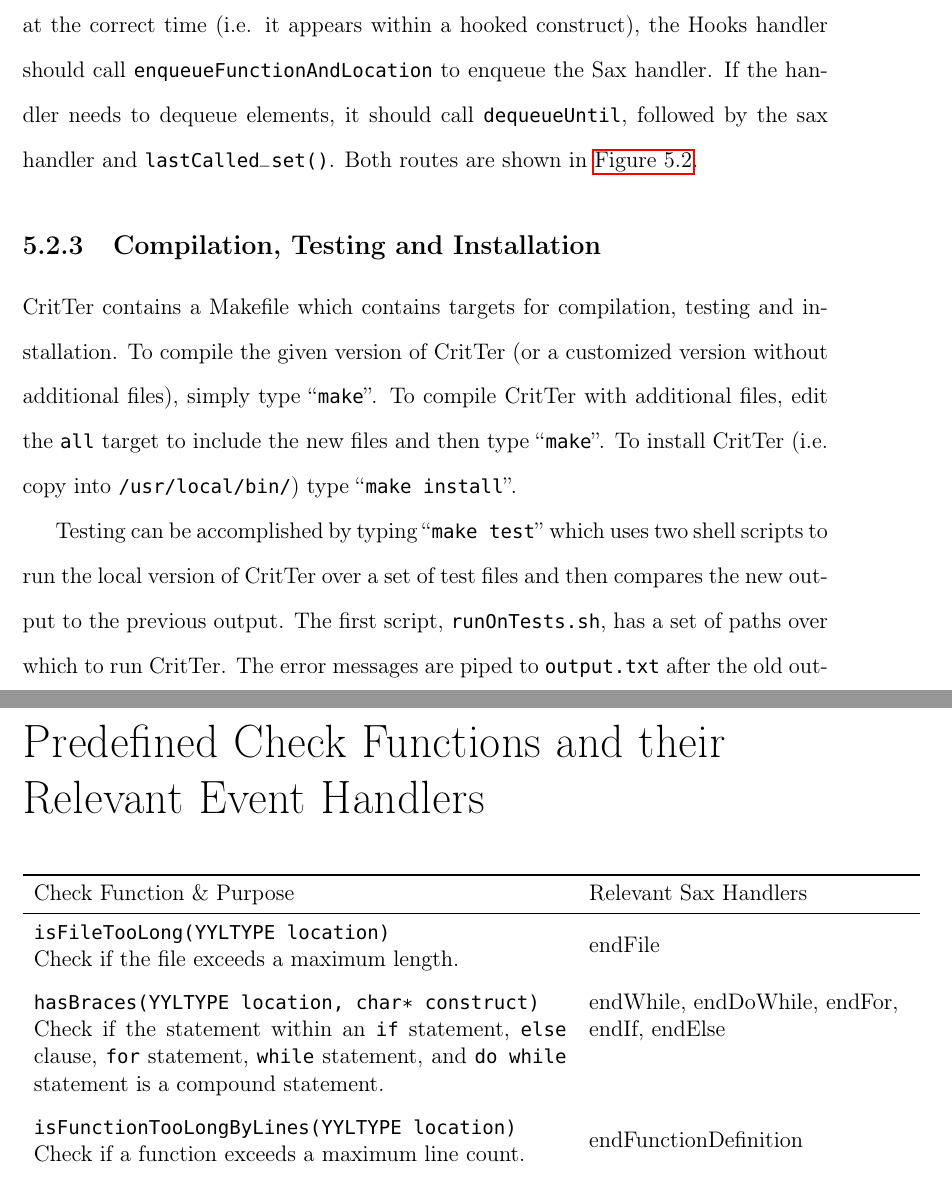
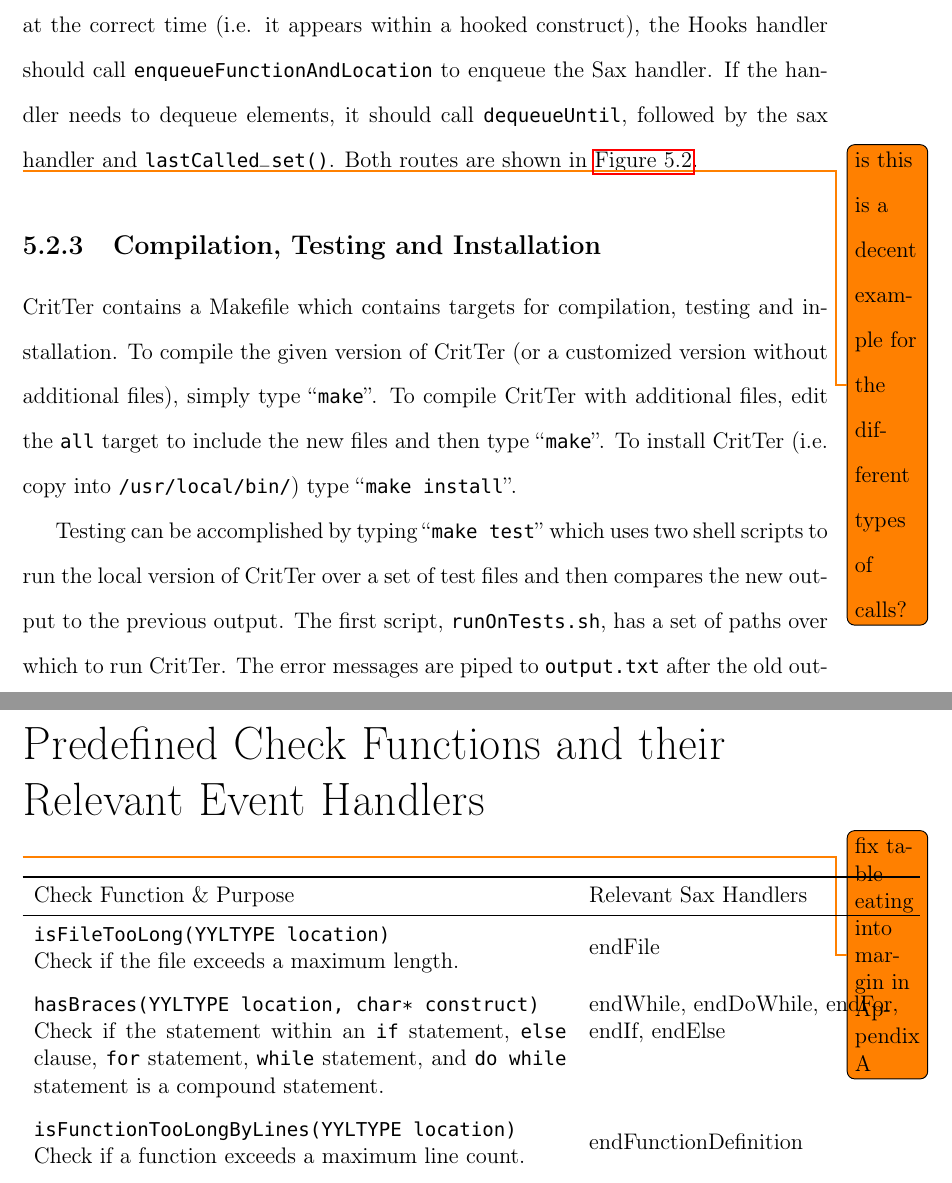
Before and after one commit to esr2/critter, a LaTeX thesis (Thesis.tex): two parts of pages 43 and 49 of 59, joined at a grey line, cut so that both start at the same text. Compiled offline with pdfLaTeX; a missing font is replaced by an installed copy or a similar font.

Commit message:
added some todos for myself

```diff
--- a/Thesis.tex
+++ b/Thesis.tex
@@ -1066,6 +1067,8 @@ construct), the Hooks handler should call \lstinline{enqueueFunctionAndLocation}
 handler. If the handler needs to dequeue elements, it should call \lstinline{dequeueUntil}, followed by the
 sax handler and \lstinline{lastCalled_set()}. Both routes are shown in \autoref{saxAndHooksHandlers}.
 
+
+\todo{is this is a decent example for the different types of calls?}
 \begin{figure}
 
 \begin{subfigure}[t]{\linewidth}
@@ -1215,6 +1218,8 @@ from the numbers in \autoref{evalAdjustedNumbers}).
  \label{predefinedChecksFunctions}
 \newcommand{\saxColSize}{6cm}
 \newcommand{\vertSize}{3mm}
+
+\todo{fix table eating into margin in Appendix A}
 
 \addcontentsline{lot}{table}{~\ref{predefinedChecksFunctions} \hspace{4mm}Predefined Check Functions and their Relevant Event Handlers}
 \begin{longtable}{p{10cm} p{\saxColSize}}
```
Also changed, not shown: Thesis.tex (3 more changed lines).
